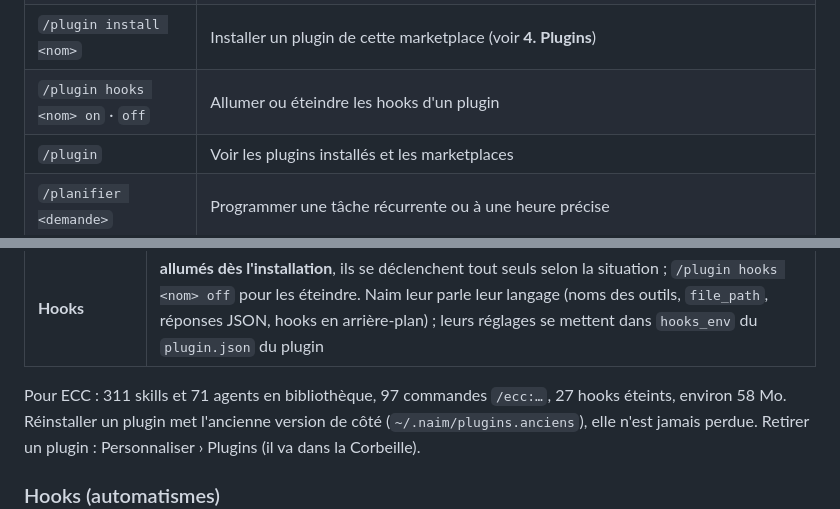
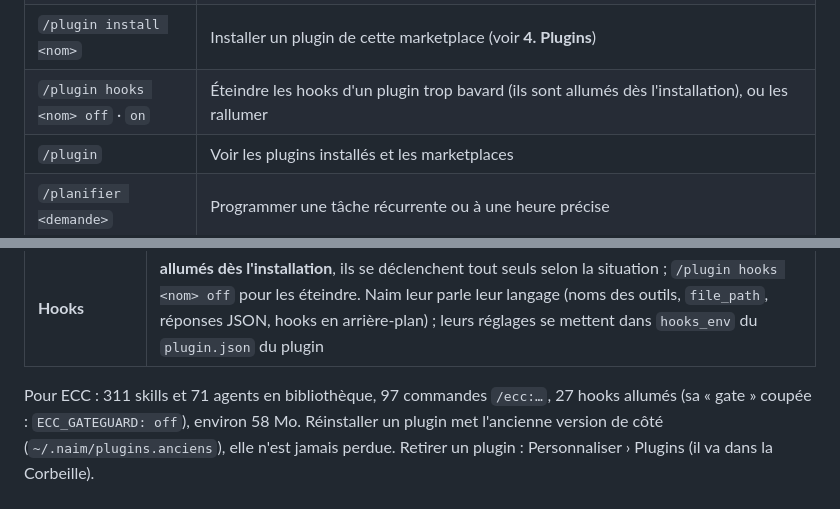
Before and after one commit to nebios7/naim, a Markdown page: web/aide.md, 2 parts joined by grey strips. Rendered like a GitHub page.

Commit message:
Help: plugin hooks are on at install, /plugin hooks <name> off to quiet one

```diff
--- a/web/aide.md
+++ b/web/aide.md
@@ -45,7 +45,7 @@ le disque** : aux ouvertures suivantes, elles sont rechargées en une seconde.
 | `/git` · `/mcp` · `/skills` · `/memory` | Ouvrir le panneau correspondant |
 | `/plugin marketplace add <lien>` | Ajouter une marketplace de plugins (un dépôt GitHub) |
 | `/plugin install <nom>` | Installer un plugin de cette marketplace (voir **4. Plugins**) |
-| `/plugin hooks <nom> on` · `off` | Allumer ou éteindre les hooks d'un plugin |
+| `/plugin hooks <nom> off` · `on` | Éteindre les hooks d'un plugin trop bavard (ils sont allumés dès l'installation), ou les rallumer |
 | `/plugin` | Voir les plugins installés et les marketplaces |
 | `/planifier <demande>` | Programmer une tâche récurrente ou à une heure précise |
 | `/help` | Toutes les commandes et raccourcis |
@@ -214,7 +214,7 @@ Attention à l'orthographe : c'est `/plugin`, pas `/plungin`. Ce que Naim fait
 | **Serveurs MCP** | ajoutés avec le plugin |
 | **Hooks** | **allumés dès l'installation**, ils se déclenchent tout seuls selon la situation ; `/plugin hooks <nom> off` pour les éteindre. Naim leur parle leur langage (noms des outils, `file_path`, réponses JSON, hooks en arrière-plan) ; leurs réglages se mettent dans `hooks_env` du `plugin.json` du plugin |
 
-Pour ECC : 311 skills et 71 agents en bibliothèque, 97 commandes `/ecc:…`, 27 hooks éteints, environ 58 Mo. Réinstaller
+Pour ECC : 311 skills et 71 agents en bibliothèque, 97 commandes `/ecc:…`, 27 hooks allumés (sa « gate » coupée : `ECC_GATEGUARD: off`), environ 58 Mo. Réinstaller
 un plugin met l'ancienne version de côté (`~/.naim/plugins.anciens`), elle n'est jamais perdue. Retirer un plugin :
 Personnaliser › Plugins (il va dans la Corbeille).
 
```
